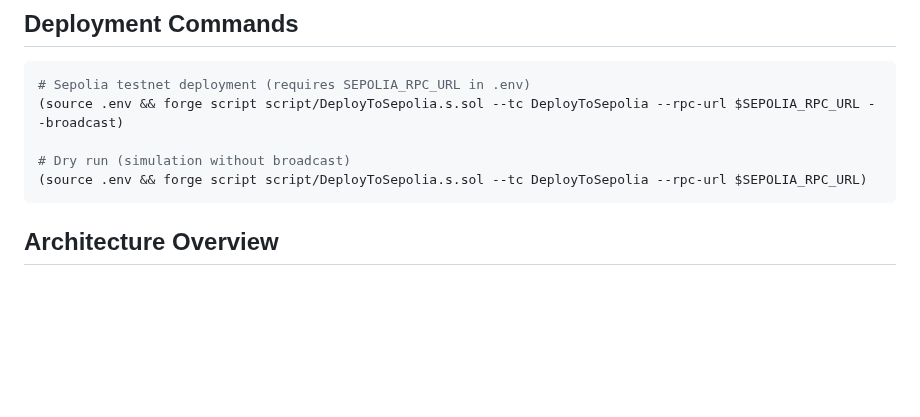
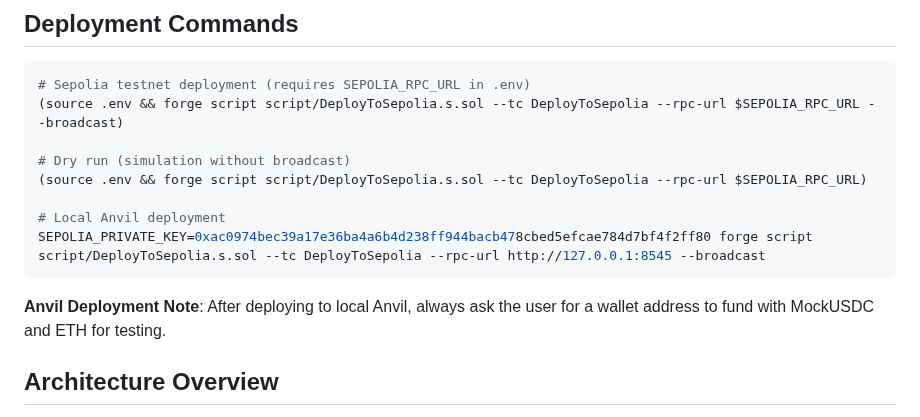
Before and after one commit to Plether-Fi/plether-core, a Markdown page: CLAUDE.md, the part around the change. Drawn GitHub-style; blank space fills up the shorter version.

Commit message:
Add local Anvil deployment instructions to CLAUDE.md
Include deployment command and note to fund test wallets with MockUSDC and ETH.

Co-Authored-By: Claude Opus 4.5 <noreply@anthropic.com>

````diff
--- a/CLAUDE.md
+++ b/CLAUDE.md
@@ -27,7 +27,12 @@ forge snapshot --no-match-path "test/fork/*" --no-match-test "testFuzz_|invarian
 
 # Dry run (simulation without broadcast)
 (source .env && forge script script/DeployToSepolia.s.sol --tc DeployToSepolia --rpc-url $SEPOLIA_RPC_URL)
+
+# Local Anvil deployment
+SEPOLIA_PRIVATE_KEY=0xac0974bec39a17e36ba4a6b4d238ff944bacb478cbed5efcae784d7bf4f2ff80 forge script script/DeployToSepolia.s.sol --tc DeployToSepolia --rpc-url http://127.0.0.1:8545 --broadcast
 ```
+
+**Anvil Deployment Note**: After deploying to local Anvil, always ask the user for a wallet address to fund with MockUSDC and ETH for testing.
 
 ## Architecture Overview
 
````
